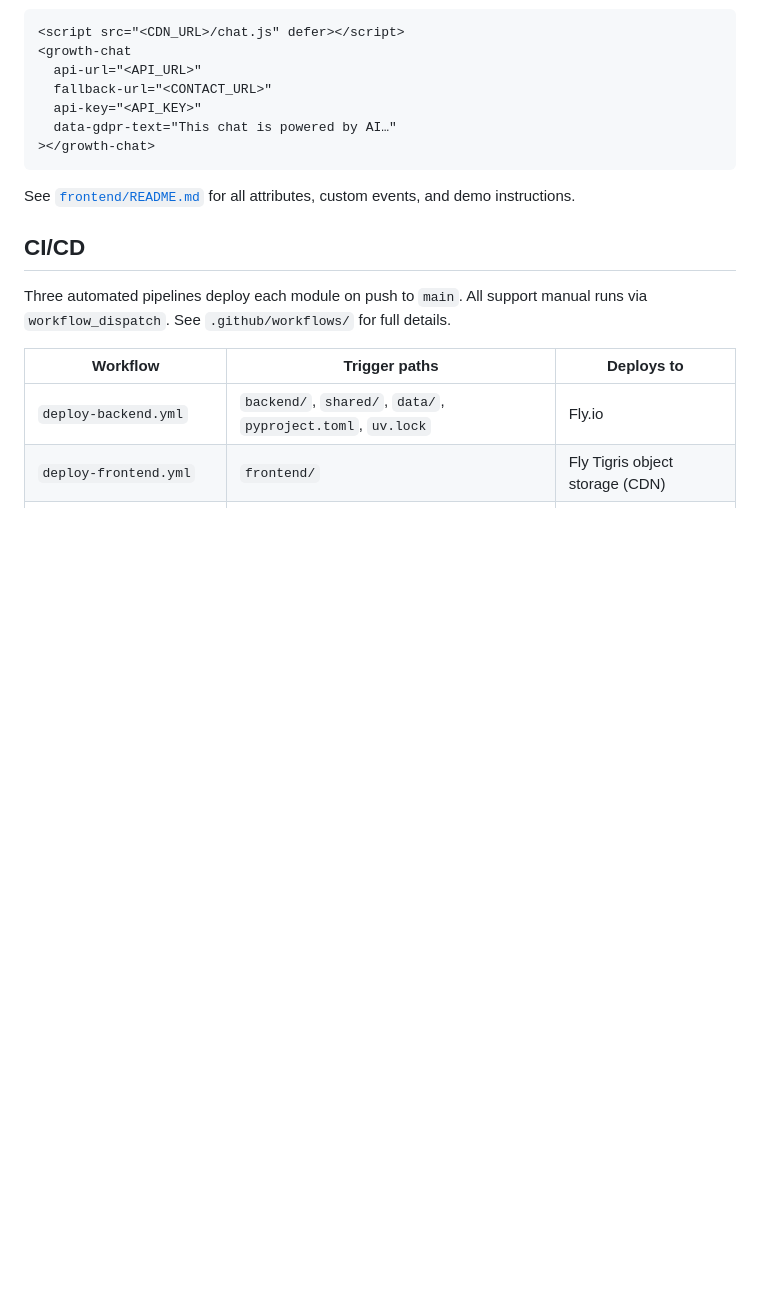
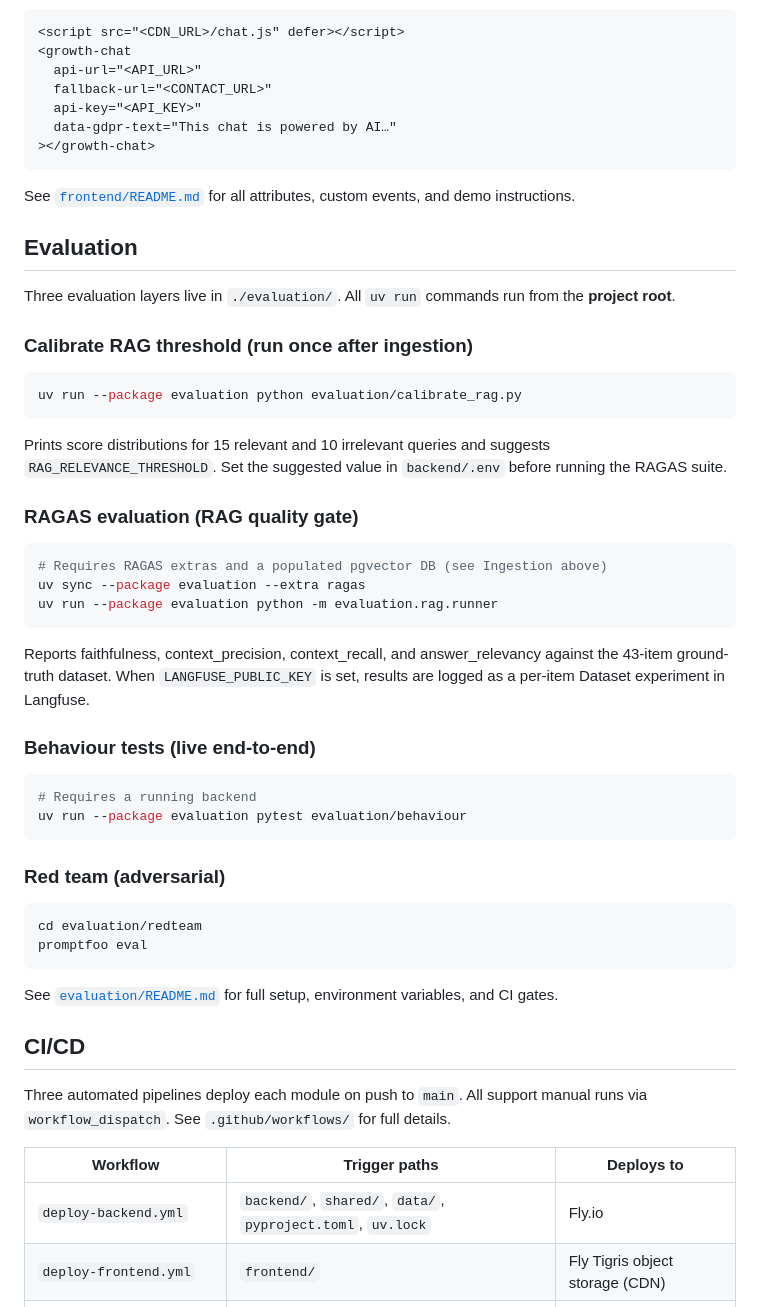
Before and after one commit to ggguille/growth-chat-ai, a Markdown page: README.md, the part around the change. GitHub-like rendering; blank space fills up the shorter version.

````diff
--- a/README.md
+++ b/README.md
@@ -117,6 +117,44 @@ npm test
 
 See [`frontend/README.md`](./frontend/README.md) for all attributes, custom events, and demo instructions.
 
+## Evaluation
+
+Three evaluation layers live in `./evaluation/`. All `uv run` commands run from the **project root**.
+
+### Calibrate RAG threshold (run once after ingestion)
+
+```bash
+uv run --package evaluation python evaluation/calibrate_rag.py
+```
+
+Prints score distributions for 15 relevant and 10 irrelevant queries and suggests `RAG_RELEVANCE_THRESHOLD`. Set the suggested value in `backend/.env` before running the RAGAS suite.
+
+### RAGAS evaluation (RAG quality gate)
+
+```bash
+# Requires RAGAS extras and a populated pgvector DB (see Ingestion above)
+uv sync --package evaluation --extra ragas
+uv run --package evaluation python -m evaluation.rag.runner
+```
+
+Reports faithfulness, context\_precision, context\_recall, and answer\_relevancy against the 43-item ground-truth dataset. When `LANGFUSE_PUBLIC_KEY` is set, results are logged as a per-item Dataset experiment in Langfuse.
+
+### Behaviour tests (live end-to-end)
+
+```bash
+# Requires a running backend
+uv run --package evaluation pytest evaluation/behaviour
+```
+
+### Red team (adversarial)
+
+```bash
+cd evaluation/redteam
+promptfoo eval
+```
+
+See [`evaluation/README.md`](./evaluation/README.md) for full setup, environment variables, and CI gates.
+
 ## CI/CD
 
 Three automated pipelines deploy each module on push to `main`. All support manual runs via `workflow_dispatch`. See `.github/workflows/` for full details.
````
Also changed, not shown: CLAUDE.md (+22 -1 lines), evaluation/README.md (+61 -8 lines).
